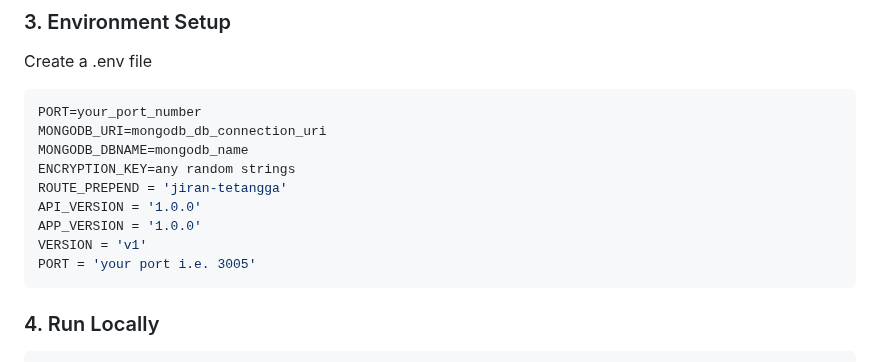
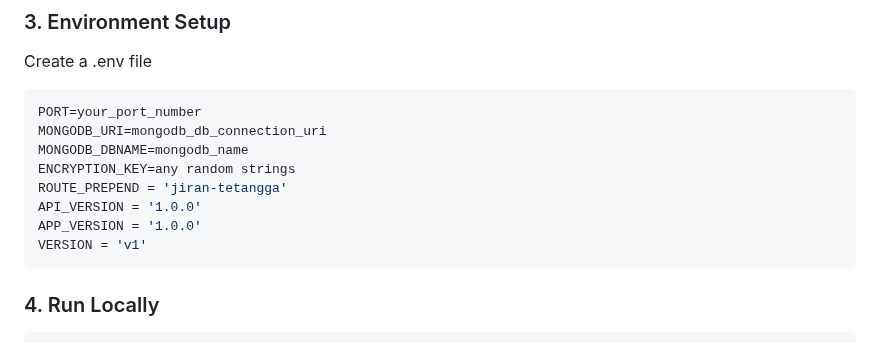
Before and after one commit to da-imran/jiran-tetangga, a Markdown page: README.md, the part around the change. Rendered like a GitHub page.

````diff
--- a/README.md
+++ b/README.md
@@ -80,7 +80,6 @@ ROUTE_PREPEND = 'jiran-tetangga'
 API_VERSION = '1.0.0'
 APP_VERSION = '1.0.0'
 VERSION = 'v1'
-PORT = 'your port i.e. 3005'
 ```
 
 ### 4. Run Locally
````
